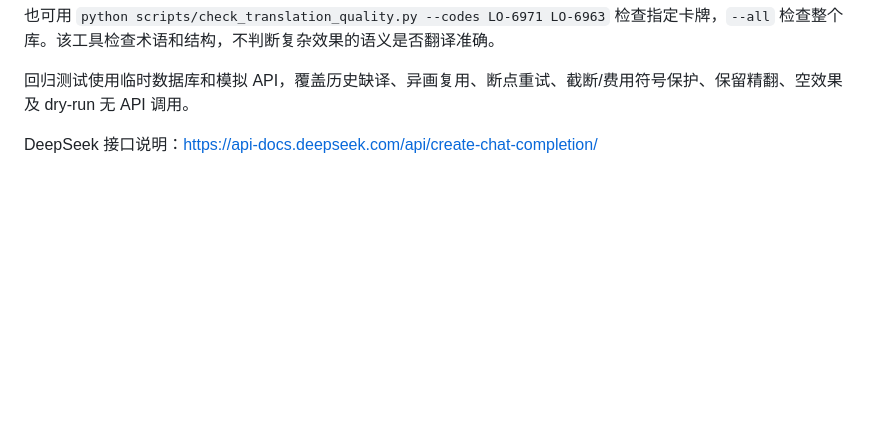
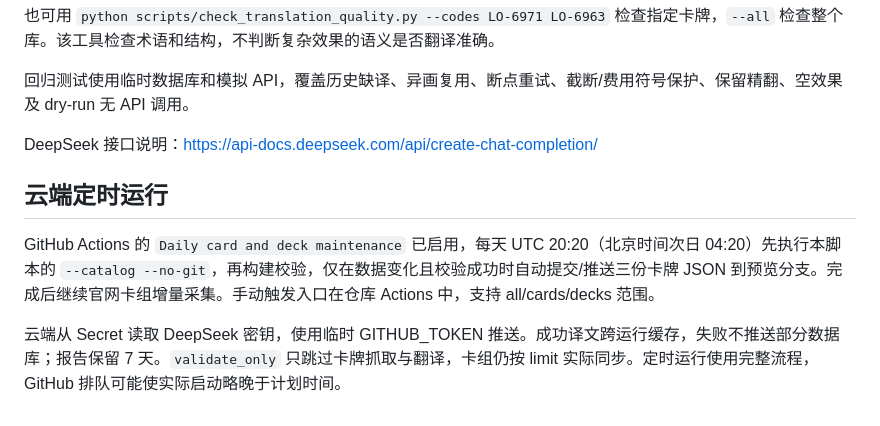
Before and after one commit to Inferno-Dragon123/lycee-toolbox, a Markdown page: scripts/README_update_and_translate.md, the part around the change. GitHub-like rendering; blank space fills up the shorter version.

Commit message:
docs: record enabled daily maintenance and cloud validation

```diff
--- a/scripts/README_update_and_translate.md
+++ b/scripts/README_update_and_translate.md
@@ -61,3 +61,10 @@ npm run build
 回归测试使用临时数据库和模拟 API，覆盖历史缺译、异画复用、断点重试、截断/费用符号保护、保留精翻、空效果及 dry-run 无 API 调用。
 
 DeepSeek 接口说明：https://api-docs.deepseek.com/api/create-chat-completion/
+
+
+## 云端定时运行
+
+GitHub Actions 的 `Daily card and deck maintenance` 已启用，每天 UTC 20:20（北京时间次日 04:20）先执行本脚本的 `--catalog --no-git`，再构建校验，仅在数据变化且校验成功时自动提交/推送三份卡牌 JSON 到预览分支。完成后继续官网卡组增量采集。手动触发入口在仓库 Actions 中，支持 all/cards/decks 范围。
+
+云端从 Secret 读取 DeepSeek 密钥，使用临时 GITHUB_TOKEN 推送。成功译文跨运行缓存，失败不推送部分数据库；报告保留 7 天。`validate_only` 只跳过卡牌抓取与翻译，卡组仍按 limit 实际同步。定时运行使用完整流程，GitHub 排队可能使实际启动略晚于计划时间。
```
Also changed, not shown: README.md (+1 -1 lines), docs/community-decks.md (+9 -2 lines).
